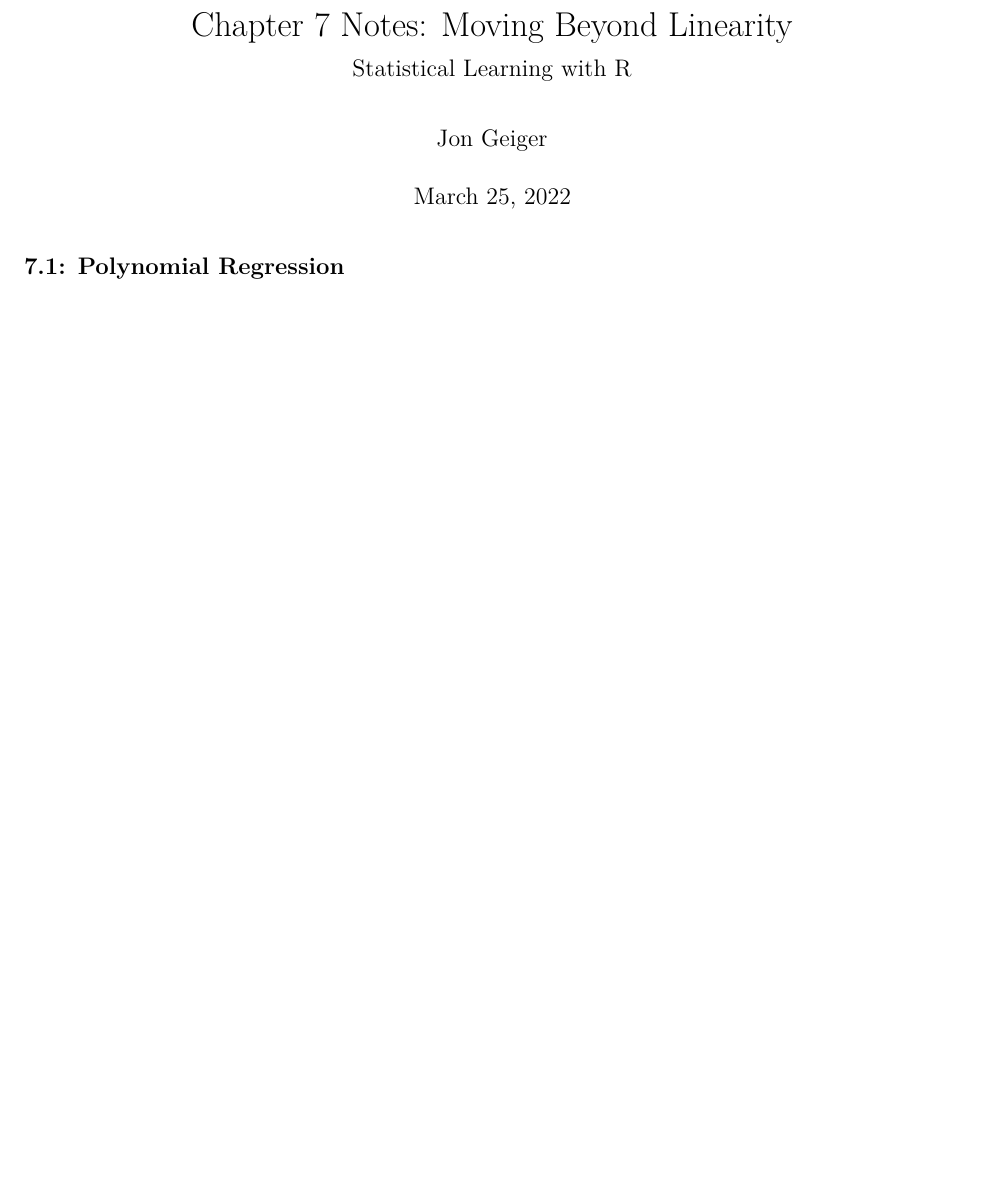
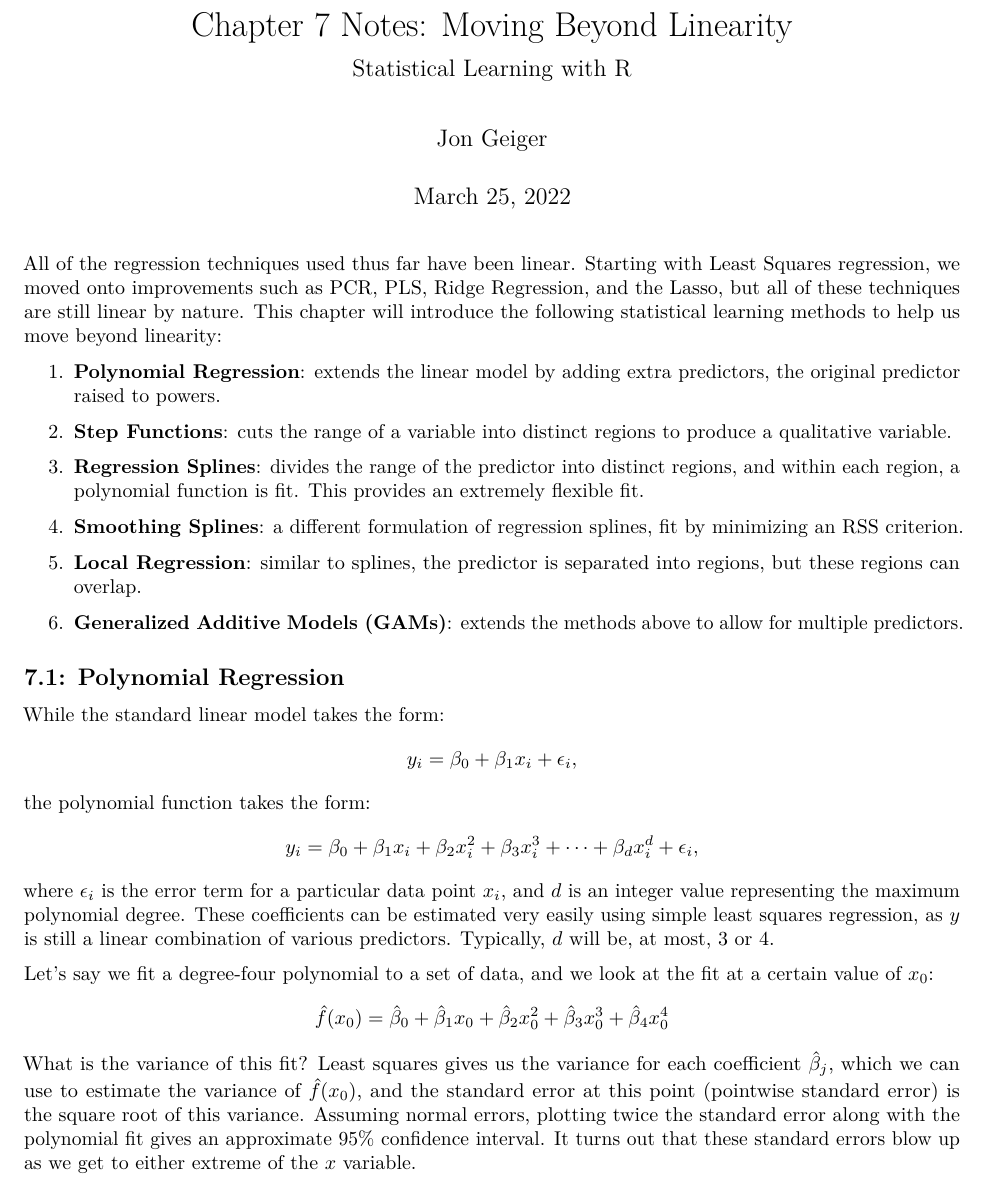
Before and after one commit to jonmgeiger/islr-notes, an R Markdown document (ch07/ch7_notes.Rmd): part of the page before the commit and part of page 1 of 2 after it, cut so that both start at the same text, the shorter picture padded with empty space. Rendered offline with R 4.5, knitr and Pandoc, then LaTeX, with nearby package versions.

Commit message:
added chapter 7.1 notes

```diff
--- a/ch07/ch7_notes.Rmd
+++ b/ch07/ch7_notes.Rmd
@@ -7,9 +7,31 @@ output: pdf_document
 geometry: margin=1in
 ---
 
+All of the regression techniques used thus far have been linear. Starting with Least Squares regression, we moved onto improvements such as PCR, PLS, Ridge Regression, and the Lasso, but all of these techniques are still linear by nature. This chapter will introduce the following statistical learning methods to help us move beyond linearity:
+
+1. **Polynomial Regression**: extends the linear model by adding extra predictors, the original predictor raised to powers.
+
+2. **Step Functions**: cuts the range of a variable into distinct regions to produce a qualitative variable.
+
+3. **Regression Splines**: divides the range of the predictor into distinct regions, and within each region, a polynomial function is fit. This provides an extremely flexible fit.
+
+4. **Smoothing Splines**: a different formulation of regression splines, fit by minimizing an RSS criterion.
+
+5. **Local Regression**: similar to splines, the predictor is separated into regions, but these regions can overlap.
+
+6. **Generalized Additive Models (GAMs)**: extends the methods above to allow for multiple predictors.
+
 ## 7.1: Polynomial Regression
 
+While the standard linear model takes the form:
+$$y_i = \beta_0 + \beta_1 x_i + \epsilon_i,$$
+the polynomial function takes the form:
+$$y_i = \beta_0 + \beta_1 x_i + \beta_2 x_i^2 + \beta_3 x_i^3 + \cdots + \beta_d x_i^d + \epsilon_i,$$
+where $\epsilon_i$ is the error term for a particular data point $x_i$, and $d$ is an integer value representing the maximum polynomial degree. These coefficients can be estimated very easily using simple least squares regression, as $y$ is still a linear combination of various predictors. Typically, $d$ will be, at most, 3 or 4.
 
+Let's say we fit a degree-four polynomial to a set of data, and we look at the fit at a certain value of $x_0$:
+$$\hat f(x_0) = \hat \beta_0 + \hat \beta_1 x_0 + \hat \beta_2 x_0^2 + \hat \beta_3 x_0^3 + \hat \beta_4 x_0^4$$
+What is the variance of this fit? Least squares gives us the variance for each coefficient $\hat\beta_j$, which we can use to estimate the variance of $\hat f(x_0)$, and the standard error at this point (pointwise standard error) is the square root of this variance. Assuming normal errors, plotting twice the standard error along with the polynomial fit gives an approximate 95% confidence interval. It turns out that these standard errors blow up as we get to either extreme of the $x$ variable.
 
 ## 7.2: Step Functions
 
```
Also changed, not shown: ch07/ch7_notes.pdf (added).
